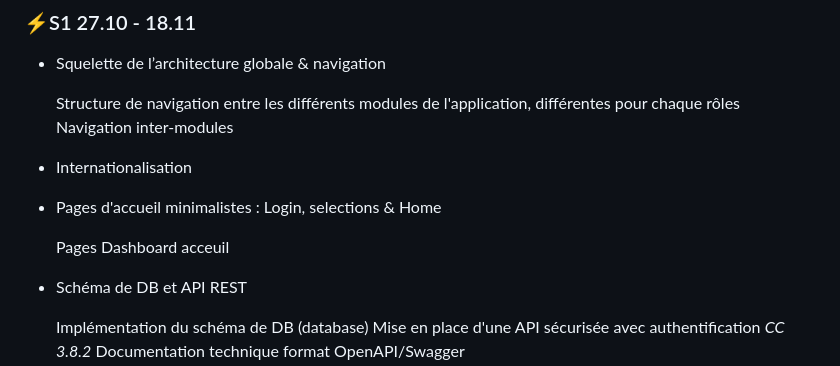
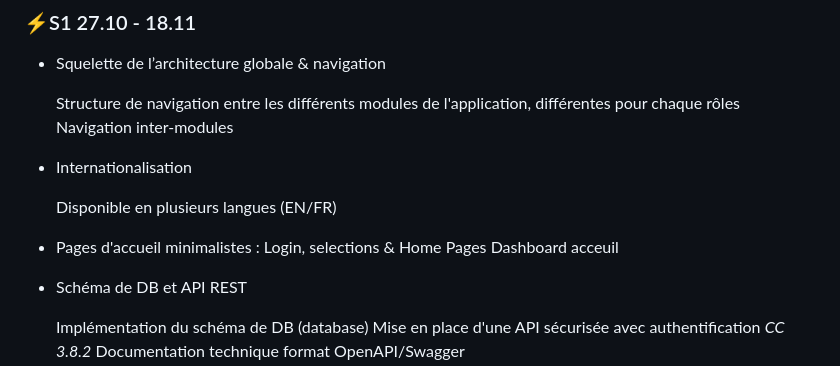
Before and after one commit to EPFL-ENAC/co2-planning, a Markdown page: Project_backlog.md, the part around the change. Rendered like a GitHub page.

```diff
--- a/Project_backlog.md
+++ b/Project_backlog.md
@@ -9,9 +9,9 @@
 
 - Internationalisation
 
-- Pages d'accueil minimalistes : Login, selections & Home
+    Disponible en plusieurs langues (EN/FR)
 
-    Pages
+- Pages d'accueil minimalistes : Login, selections & Home Pages
     Dashboard acceuil
 
 - Schéma de DB et API REST
```
